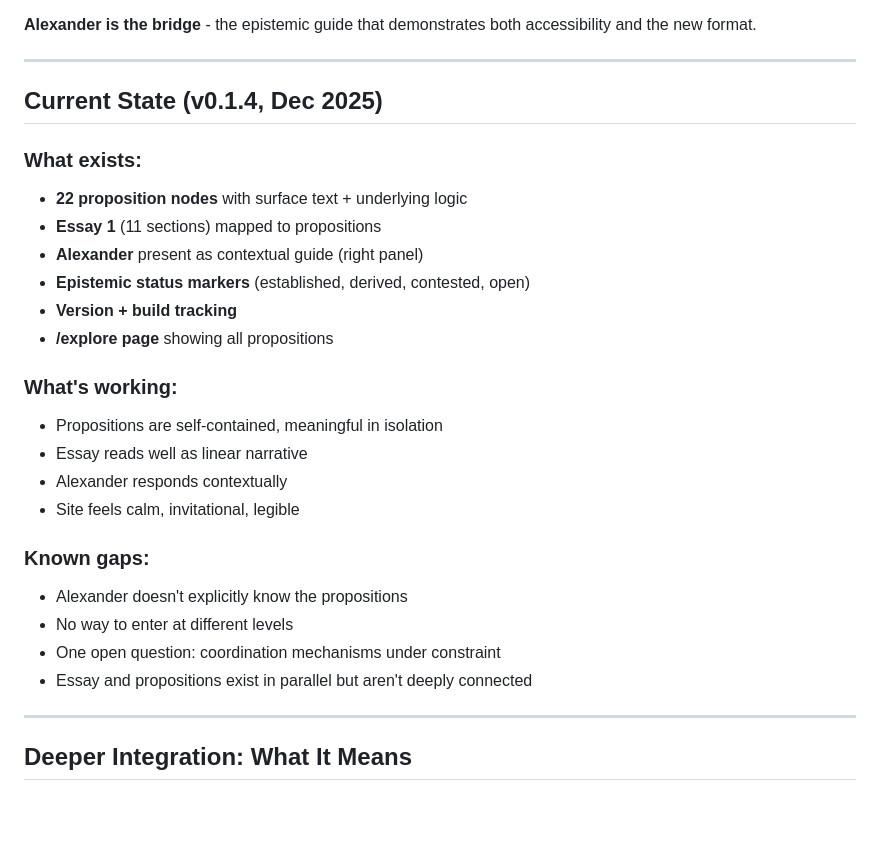
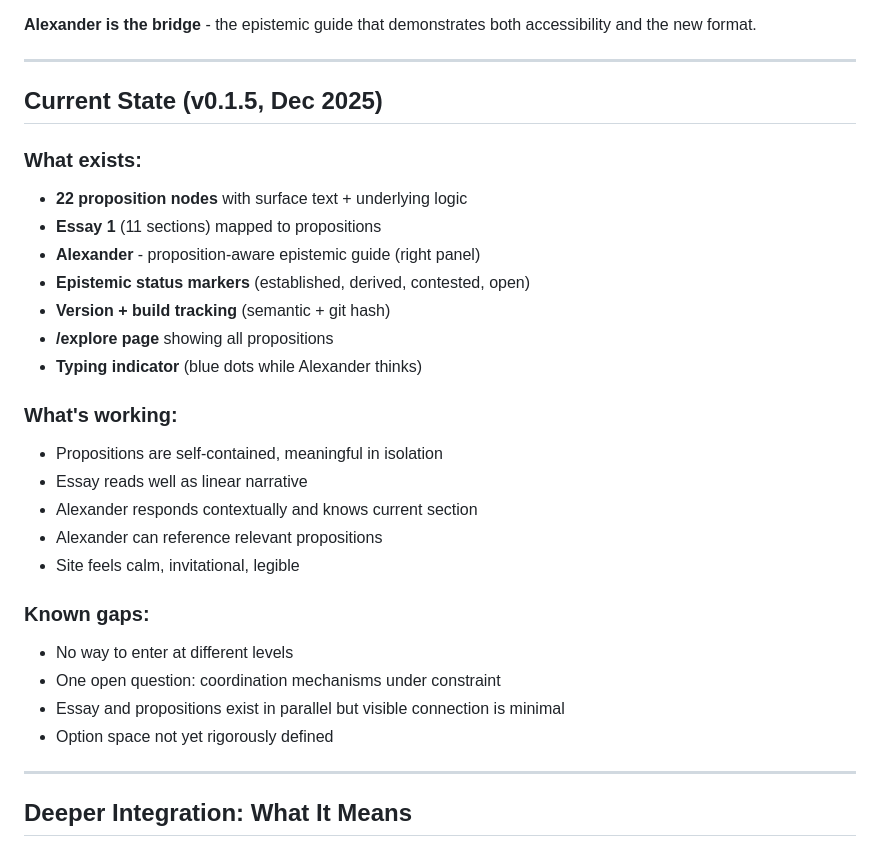
Before and after one commit to thomascassidyzm/configuration-economics, a Markdown page: PLAN.md, the part around one of its changes. Drawn GitHub-style; blank space fills up the shorter version.

```diff
--- a/PLAN.md
+++ b/PLAN.md
@@ -13,27 +13,29 @@
 
 ---
 
-## Current State (v0.1.4, Dec 2025)
+## Current State (v0.1.5, Dec 2025)
 
 ### What exists:
 - **22 proposition nodes** with surface text + underlying logic
 - **Essay 1** (11 sections) mapped to propositions
-- **Alexander** present as contextual guide (right panel)
+- **Alexander** - proposition-aware epistemic guide (right panel)
 - **Epistemic status markers** (established, derived, contested, open)
-- **Version + build tracking**
+- **Version + build tracking** (semantic + git hash)
 - **/explore page** showing all propositions
+- **Typing indicator** (blue dots while Alexander thinks)
 
 ### What's working:
 - Propositions are self-contained, meaningful in isolation
 - Essay reads well as linear narrative
-- Alexander responds contextually
+- Alexander responds contextually and knows current section
+- Alexander can reference relevant propositions
 - Site feels calm, invitational, legible
 
 ### Known gaps:
-- Alexander doesn't explicitly know the propositions
 - No way to enter at different levels
 - One open question: coordination mechanisms under constraint
-- Essay and propositions exist in parallel but aren't deeply connected
+- Essay and propositions exist in parallel but visible connection is minimal
+- Option space not yet rigorously defined
 
 ---
 
```
Also changed, not shown: other parts of PLAN.md (+50 -2 lines), CLAUDE.md (added, +130 -0 lines).
